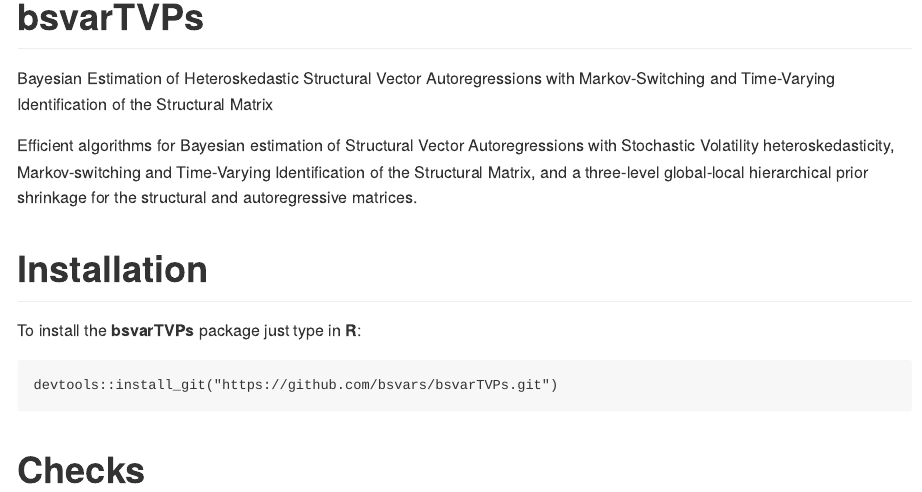
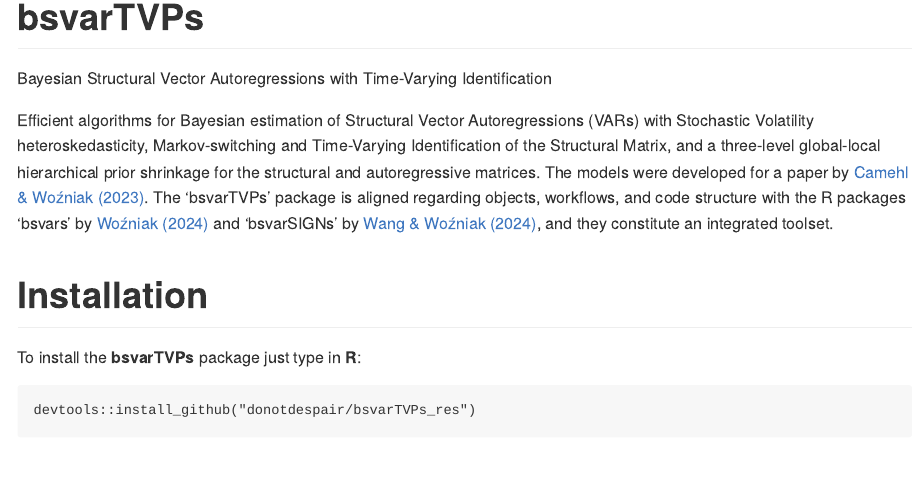
Before and after one commit to bsvars/bsvarTVPs, an R Markdown document (README.Rmd): the page in a window 1100 px wide, from its top. The pictures show the output file README.md that the author committed with the source, drawn offline in the style of GitHub; badge pictures from the web are left out.

Commit message:
README update #1

````diff
--- a/README.Rmd
+++ b/README.Rmd
@@ -13,21 +13,17 @@
 
 # bsvarTVPs
 
-Bayesian Estimation of Heteroskedastic Structural Vector Autoregressions
-with Markov-Switching and Time-Varying Identification of the Structural Matrix
+Bayesian Structural Vector Autoregressions with Time-Varying Identification
 
-Efficient algorithms for Bayesian estimation of Structural Vector
-Autoregressions with Stochastic Volatility heteroskedasticity,
-Markov-switching and Time-Varying Identification of the Structural Matrix,
-and a three-level global-local hierarchical prior shrinkage for the structural and autoregressive matrices.
+Efficient algorithms for Bayesian estimation of Structural Vector Autoregressions (VARs) with Stochastic Volatility heteroskedasticity, Markov-switching and Time-Varying Identification of the Structural Matrix, and a three-level global-local hierarchical prior shrinkage for the structural and autoregressive matrices. The models were developed for a paper by [Camehl & Woźniak (2023)](https://doi.org/10.48550/arXiv.2311.05883). The 'bsvarTVPs' package is aligned regarding objects, workflows, and code structure with the R packages 'bsvars' by [Woźniak (2024)](https://doi.org/10.32614/CRAN.package.bsvars) and 'bsvarSIGNs' by [Wang & Woźniak (2024)](https://doi.org/10.32614/CRAN.package.bsvarSIGNs), and they constitute an integrated toolset.
 
 # Installation
 
 To install the **bsvarTVPs** package just type in **R**:
 ```
-devtools::install_git("https://github.com/bsvars/bsvarTVPs.git")
+devtools::install_github("donotdespair/bsvarTVPs_res")
 ```
 
 # Checks
 
-[![R-CMD-check](https://github.com/donotdespair/bsvarTVPs/actions/workflows/R-CMD-check.yaml/badge.svg)](https://github.com/donotdespair/bsvarTVPs/actions/workflows/R-CMD-check.yaml)
+[![R-CMD-check](https://github.com/donotdespair/bsvarTVPs_res/actions/workflows/R-CMD-check.yaml/badge.svg)](https://github.com/donotdespair/bsvarTVPs_res/actions/workflows/R-CMD-check.yaml)
````
Also changed, not shown: README.md.
